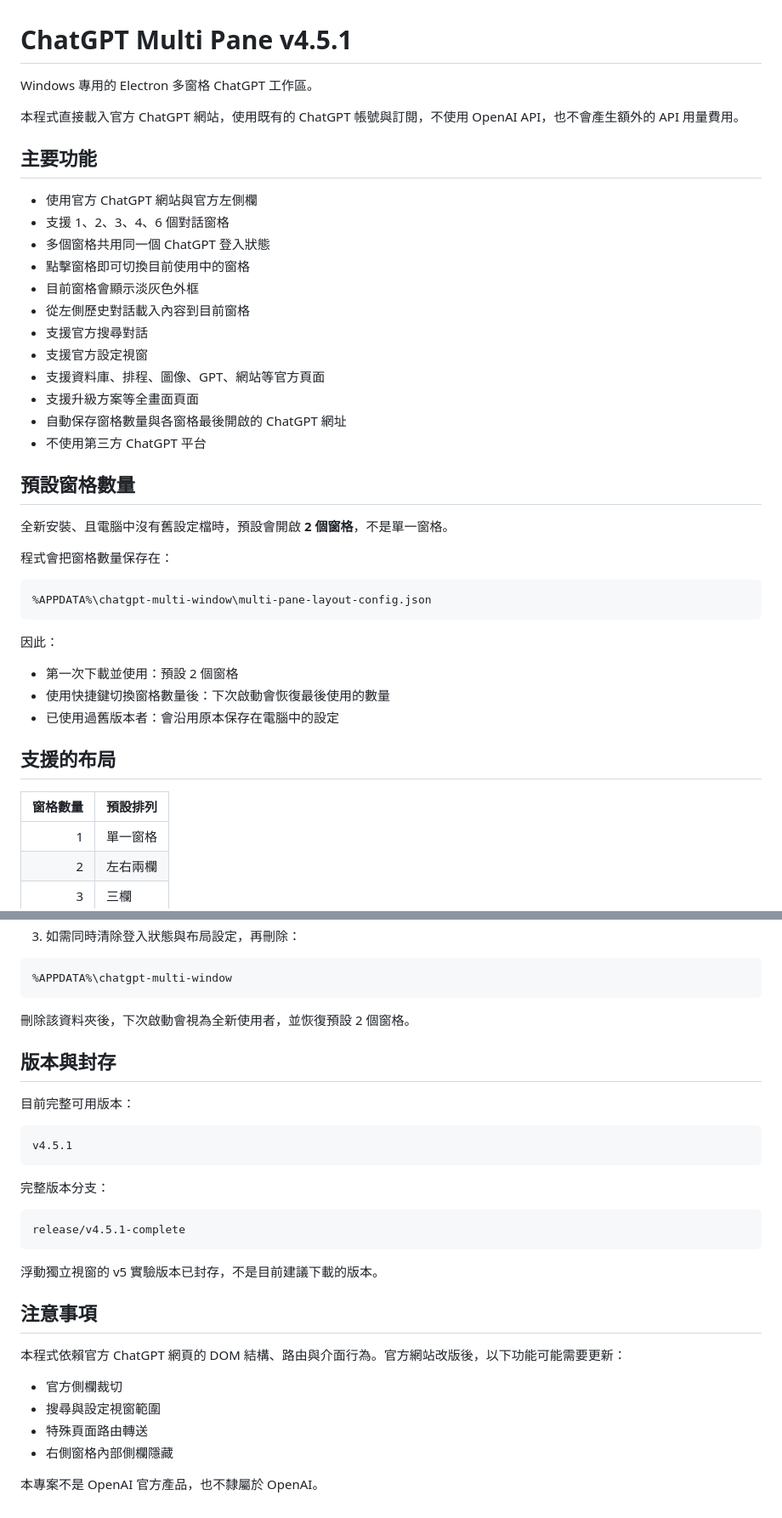
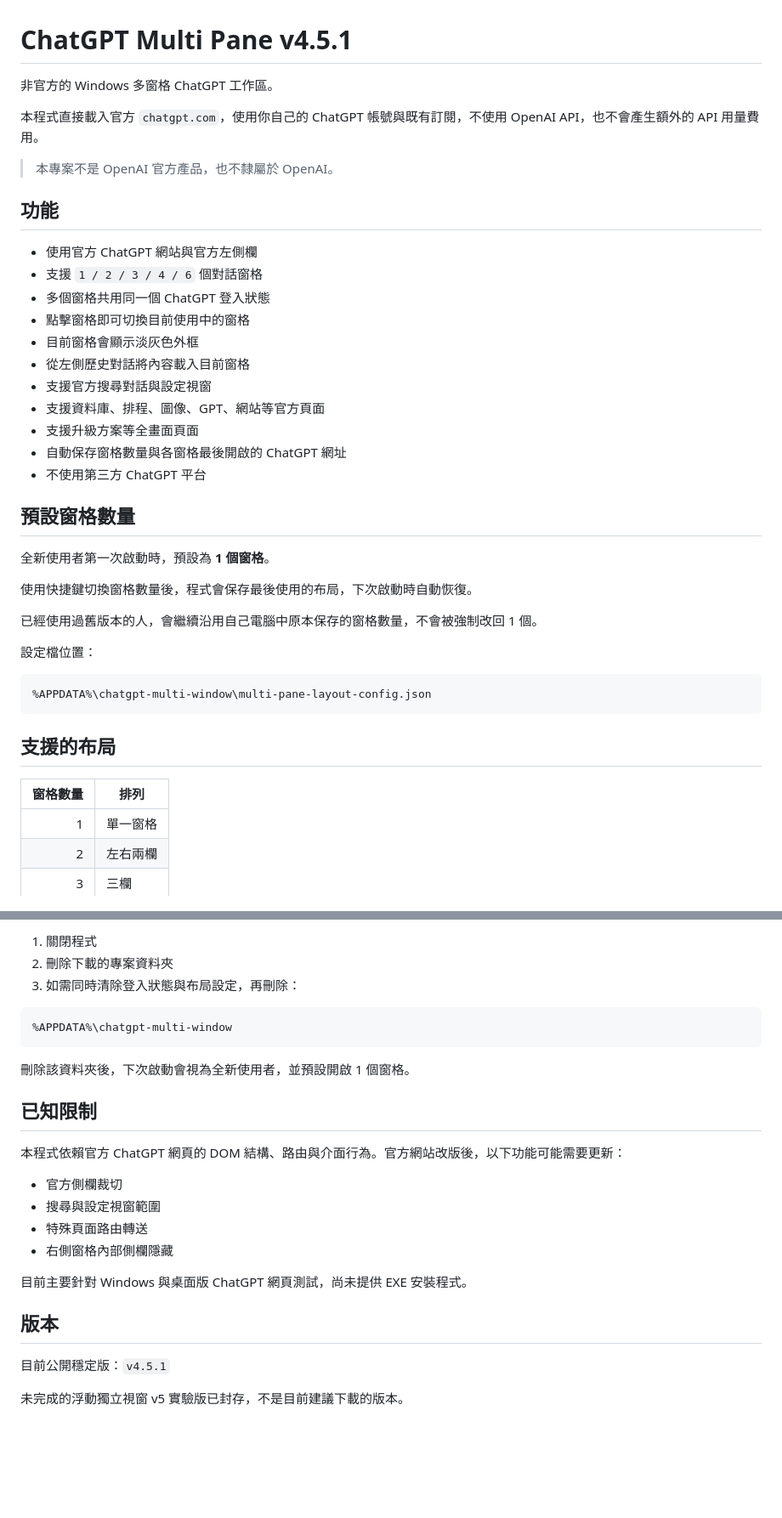
Before and after one commit to Raven03115/chatgpt-multi-window-archive, a Markdown page: README.md, 2 parts joined by grey strips. Shown at 85% size. Rendered like a GitHub page; blank space fills up the shorter version.

````diff
--- a/README.md
+++ b/README.md
@@ -1,19 +1,20 @@
 # ChatGPT Multi Pane v4.5.1
 
-Windows 專用的 Electron 多窗格 ChatGPT 工作區。
+非官方的 Windows 多窗格 ChatGPT 工作區。
 
-本程式直接載入官方 ChatGPT 網站，使用既有的 ChatGPT 帳號與訂閱，不使用 OpenAI API，也不會產生額外的 API 用量費用。
+本程式直接載入官方 `chatgpt.com`，使用你自己的 ChatGPT 帳號與既有訂閱，不使用 OpenAI API，也不會產生額外的 API 用量費用。
 
-## 主要功能
+> 本專案不是 OpenAI 官方產品，也不隸屬於 OpenAI。
+
+## 功能
 
 - 使用官方 ChatGPT 網站與官方左側欄
-- 支援 1、2、3、4、6 個對話窗格
+- 支援 `1 / 2 / 3 / 4 / 6` 個對話窗格
 - 多個窗格共用同一個 ChatGPT 登入狀態
 - 點擊窗格即可切換目前使用中的窗格
 - 目前窗格會顯示淡灰色外框
-- 從左側歷史對話載入內容到目前窗格
-- 支援官方搜尋對話
-- 支援官方設定視窗
+- 從左側歷史對話將內容載入目前窗格
+- 支援官方搜尋對話與設定視窗
 - 支援資料庫、排程、圖像、GPT、網站等官方頁面
 - 支援升級方案等全畫面頁面
 - 自動保存窗格數量與各窗格最後開啟的 ChatGPT 網址
@@ -21,23 +22,21 @@ Windows 專用的 Electron 多窗格 ChatGPT 工作區。
 
 ## 預設窗格數量
 
-全新安裝、且電腦中沒有舊設定檔時，預設會開啟 **2 個窗格**，不是單一窗格。
+全新使用者第一次啟動時，預設為 **1 個窗格**。
 
-程式會把窗格數量保存在：
+使用快捷鍵切換窗格數量後，程式會保存最後使用的布局，下次啟動時自動恢復。
+
+已經使用過舊版本的人，會繼續沿用自己電腦中原本保存的窗格數量，不會被強制改回 1 個。
+
+設定檔位置：
 
 ```text
 %APPDATA%\chatgpt-multi-window\multi-pane-layout-config.json
 ```
 
-因此：
-
-- 第一次下載並使用：預設 2 個窗格
-- 使用快捷鍵切換窗格數量後：下次啟動會恢復最後使用的數量
-- 已使用過舊版本者：會沿用原本保存在電腦中的設定
-
 ## 支援的布局
 
-| 窗格數量 | 預設排列 |
+| 窗格數量 | 排列 |
 |---:|---|
 | 1 | 單一窗格 |
 | 2 | 左右兩欄 |
@@ -154,28 +149,14 @@ start-chatgpt-multi.bat
+1. 關閉程式
+2. 刪除下載的專案資料夾
 3. 如需同時清除登入狀態與布局設定，再刪除：
 
 ```text
 %APPDATA%\chatgpt-multi-window
 ```
 
-刪除該資料夾後，下次啟動會視為全新使用者，並恢復預設 2 個窗格。
+刪除該資料夾後，下次啟動會視為全新使用者，並預設開啟 1 個窗格。
 
-## 版本與封存
-
-目前完整可用版本：
-
-```text
-v4.5.1
-```
-
-完整版本分支：
-
-```text
-release/v4.5.1-complete
-```
-
-浮動獨立視窗的 v5 實驗版本已封存，不是目前建議下載的版本。
-
-## 注意事項
+## 已知限制
 
 本程式依賴官方 ChatGPT 網頁的 DOM 結構、路由與介面行為。官方網站改版後，以下功能可能需要更新：
 
@@ -184,4 +165,10 @@ release/v4.5.1-complete
 - 特殊頁面路由轉送
 - 右側窗格內部側欄隱藏
 
-本專案不是 OpenAI 官方產品，也不隸屬於 OpenAI。
+目前主要針對 Windows 與桌面版 ChatGPT 網頁測試，尚未提供 EXE 安裝程式。
+
+## 版本
+
+目前公開穩定版：`v4.5.1`
+
+未完成的浮動獨立視窗 v5 實驗版已封存，不是目前建議下載的版本。
````
Also changed, not shown: other parts of README.md (+42 -46 lines).
